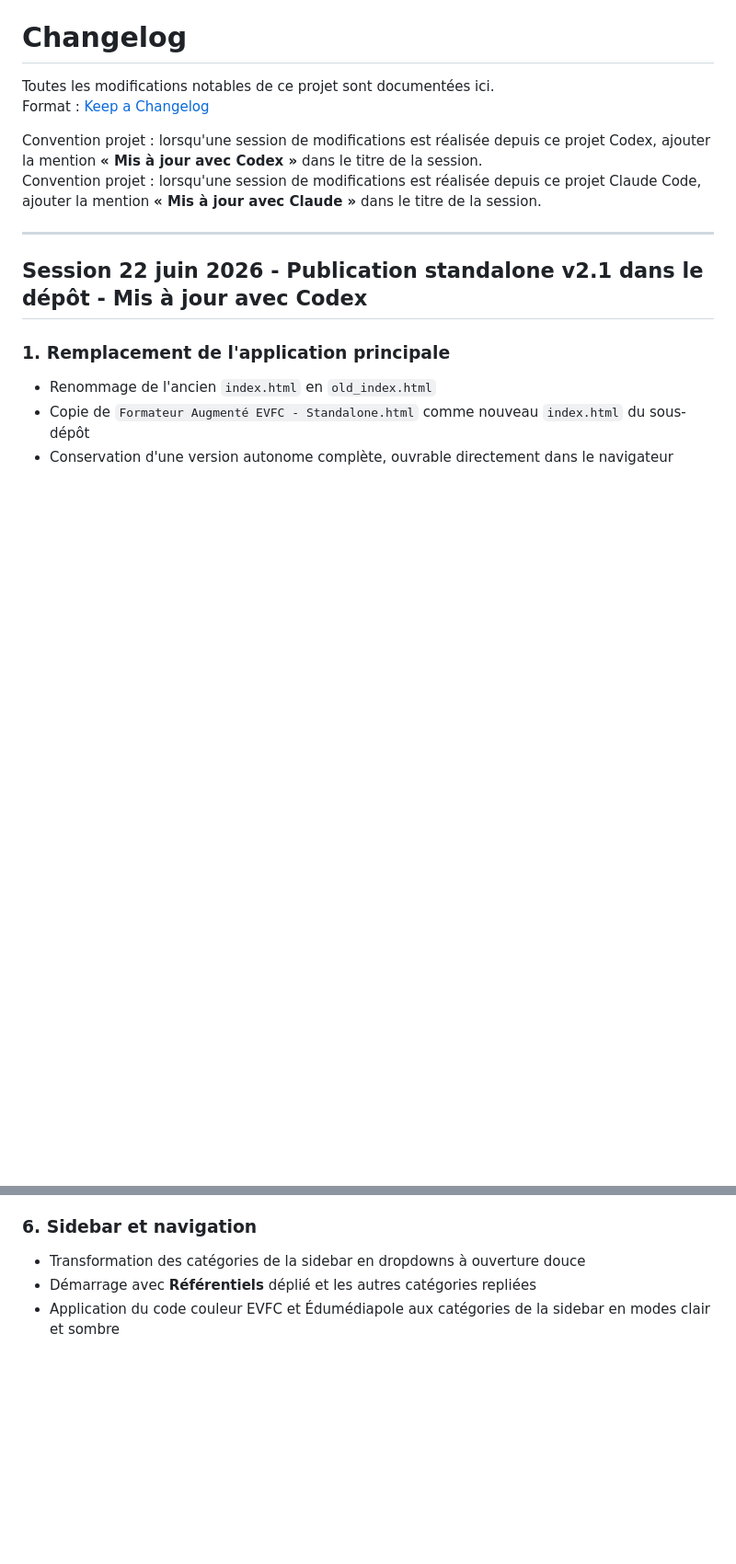
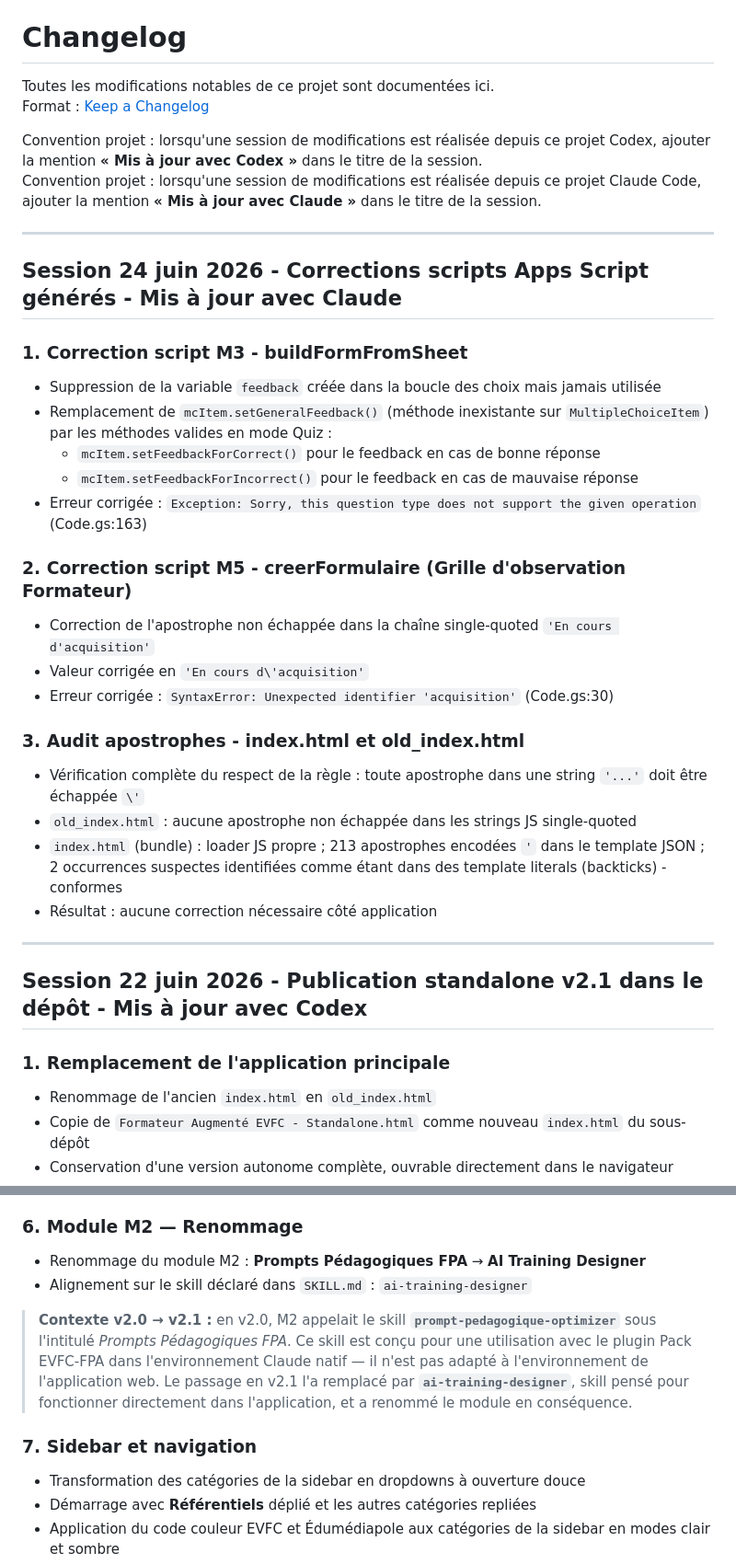
Before and after one commit to bfernon-evfc/webapp-evfc-api, a Markdown page: CHANGELOG.md, 2 parts joined by grey strips. Shown at 92% size. Drawn GitHub-style; blank space fills up the shorter version.

Commit message:
docs: mise à jour CHANGELOG — corrections scripts Apps Script M3/M5, audit apostrophes, renommage M2
- Session 24 juin 2026 : corrections buildFormFromSheet (M3) et creerFormulaire (M5)
- Audit apostrophes index.html et old_index.html : aucune correction nécessaire
- Session 22 juin 2026 : ajout §6 renommage M2 (Prompts Pédagogiques FPA → AI Training Designer)
  avec contexte historique : remplacement du skill prompt-pedagogique-optimizer par ai-training-designer

Co-Authored-By: Claude Sonnet 4.6 <noreply@anthropic.com>

```diff
--- a/CHANGELOG.md
+++ b/CHANGELOG.md
@@ -5,6 +5,31 @@ Format : [Keep a Changelog](https://keepachangelog.com/fr/1.0.0/)
 
 Convention projet : lorsqu'une session de modifications est réalisée depuis ce projet Codex, ajouter la mention **« Mis à jour avec Codex »** dans le titre de la session.
 Convention projet : lorsqu'une session de modifications est réalisée depuis ce projet Claude Code, ajouter la mention **« Mis à jour avec Claude »** dans le titre de la session.
+
+---
+
+## Session 24 juin 2026 - Corrections scripts Apps Script générés - Mis à jour avec Claude
+
+### 1. Correction script M3 - buildFormFromSheet
+
+- Suppression de la variable `feedback` créée dans la boucle des choix mais jamais utilisée
+- Remplacement de `mcItem.setGeneralFeedback()` (méthode inexistante sur `MultipleChoiceItem`) par les méthodes valides en mode Quiz :
+  - `mcItem.setFeedbackForCorrect()` pour le feedback en cas de bonne réponse
+  - `mcItem.setFeedbackForIncorrect()` pour le feedback en cas de mauvaise réponse
+- Erreur corrigée : `Exception: Sorry, this question type does not support the given operation` (Code.gs:163)
+
+### 2. Correction script M5 - creerFormulaire (Grille d'observation Formateur)
+
+- Correction de l'apostrophe non échappée dans la chaîne single-quoted `'En cours d'acquisition'`
+- Valeur corrigée en `'En cours d\'acquisition'`
+- Erreur corrigée : `SyntaxError: Unexpected identifier 'acquisition'` (Code.gs:30)
+
+### 3. Audit apostrophes - index.html et old_index.html
+
+- Vérification complète du respect de la règle : toute apostrophe dans une string `'...'` doit être échappée `\'`
+- `old_index.html` : aucune apostrophe non échappée dans les strings JS single-quoted
+- `index.html` (bundle) : loader JS propre ; 213 apostrophes encodées `'` dans le template JSON ; 2 occurrences suspectes identifiées comme étant dans des template literals (backticks) - conformes
+- Résultat : aucune correction nécessaire côté application
 
 ---
 
@@ -46,7 +71,14 @@ Convention projet : lorsqu'une session de modifications est réalisée depuis ce
 - Correction de l'export DOCX pour éviter les erreurs de génération liées aux paragraphes et blocs vides
 - Ajout d'un témoin dans le header indiquant quand des livrables existent et peuvent être vidés
 
-### 6. Sidebar et navigation
+### 6. Module M2 — Renommage
+
+- Renommage du module M2 : **Prompts Pédagogiques FPA** → **AI Training Designer**
+- Alignement sur le skill déclaré dans `SKILL.md` : `ai-training-designer`
+
+> **Contexte v2.0 → v2.1 :** en v2.0, M2 appelait le skill **`prompt-pedagogique-optimizer`** sous l'intitulé *Prompts Pédagogiques FPA*. Ce skill est conçu pour une utilisation avec le plugin Pack EVFC-FPA dans l'environnement Claude natif — il n'est pas adapté à l'environnement de l'application web. Le passage en v2.1 l'a remplacé par **`ai-training-designer`**, skill pensé pour fonctionner directement dans l'application, et a renommé le module en conséquence.
+
+### 7. Sidebar et navigation
 
 - Transformation des catégories de la sidebar en dropdowns à ouverture douce
 - Démarrage avec **Référentiels** déplié et les autres catégories repliées
```
